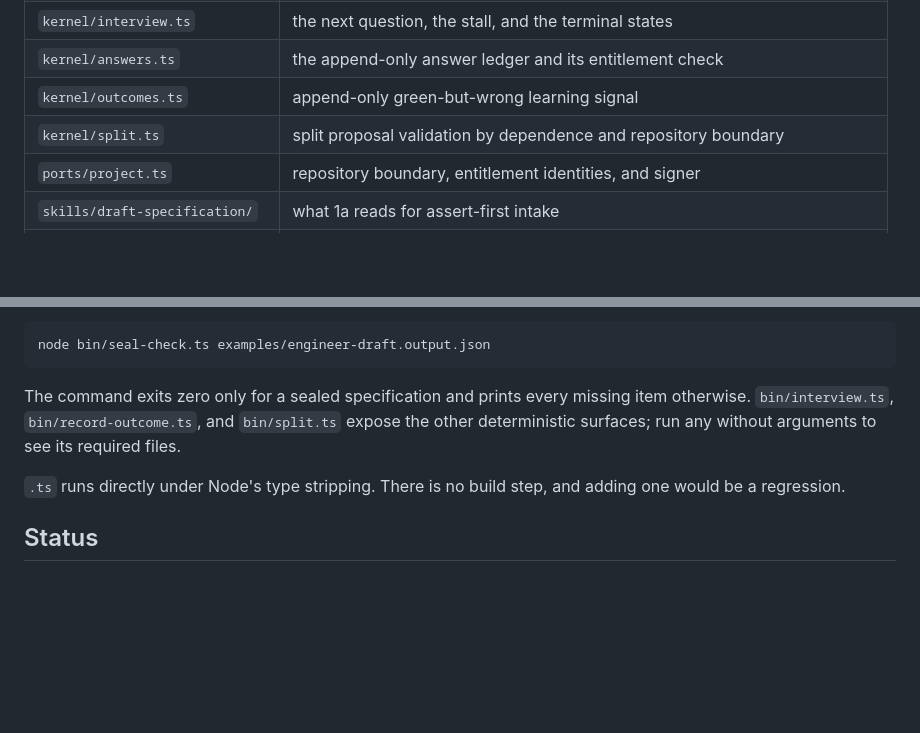
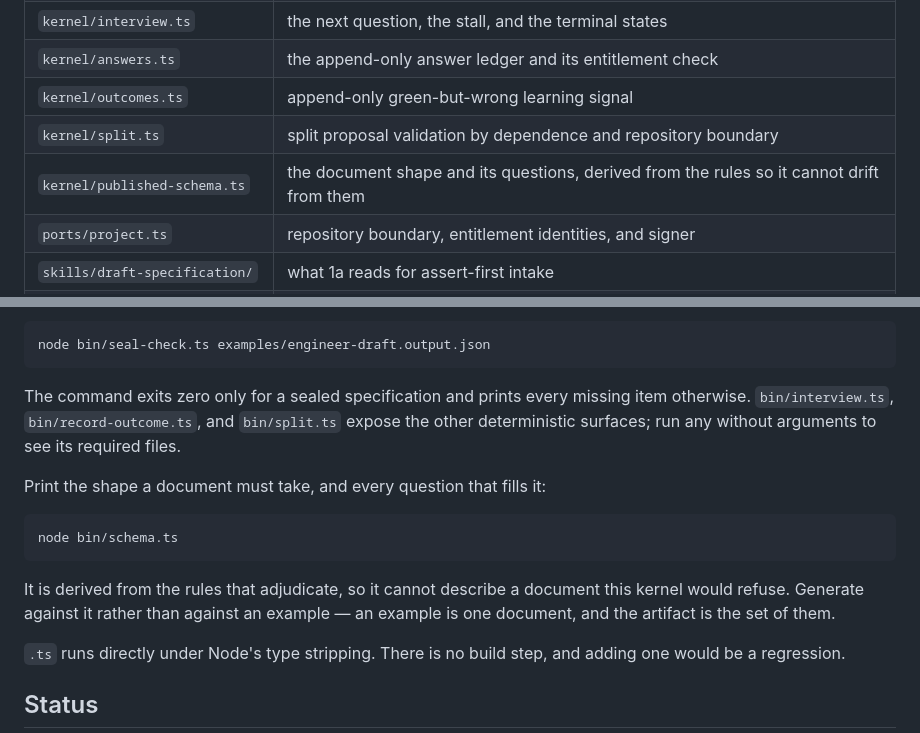
Before and after one commit to cyc-samantha/spec-kernel, a Markdown page: README.md, 2 parts joined by grey strips. Drawn GitHub-style; blank space fills up the shorter version.

Commit message:
docs: point 1a at the published shape rather than at an example
An example is one document; generating against it copies its accidents.

Co-Authored-By: Claude Opus 5 <noreply@anthropic.com>

````diff
--- a/README.md
+++ b/README.md
@@ -97,6 +97,7 @@ agent may do unsupervised must be accepted one at a time.
 | `kernel/answers.ts` | the append-only answer ledger and its entitlement check |
 | `kernel/outcomes.ts` | append-only green-but-wrong learning signal |
 | `kernel/split.ts` | split proposal validation by dependence and repository boundary |
+| `kernel/published-schema.ts` | the document shape and its questions, derived from the rules so it cannot drift from them |
 | `ports/project.ts` | repository boundary, entitlement identities, and signer |
 | `skills/draft-specification/` | what 1a reads for assert-first intake |
 | `skills/elicit-specification/` | what 1a reads for elicit-first intake, driven only by missing items |
@@ -119,6 +120,16 @@ item otherwise. `bin/interview.ts`, `bin/record-outcome.ts`, and `bin/split.ts`
 expose the other deterministic surfaces; run any without arguments to see its
 required files.
 
+Print the shape a document must take, and every question that fills it:
+
+```bash
+node bin/schema.ts
+```
+
+It is derived from the rules that adjudicate, so it cannot describe a document
+this kernel would refuse. Generate against it rather than against an example —
+an example is one document, and the artifact is the set of them.
+
 `.ts` runs directly under Node's type stripping. There is no build step, and
 adding one would be a regression.
 
````
